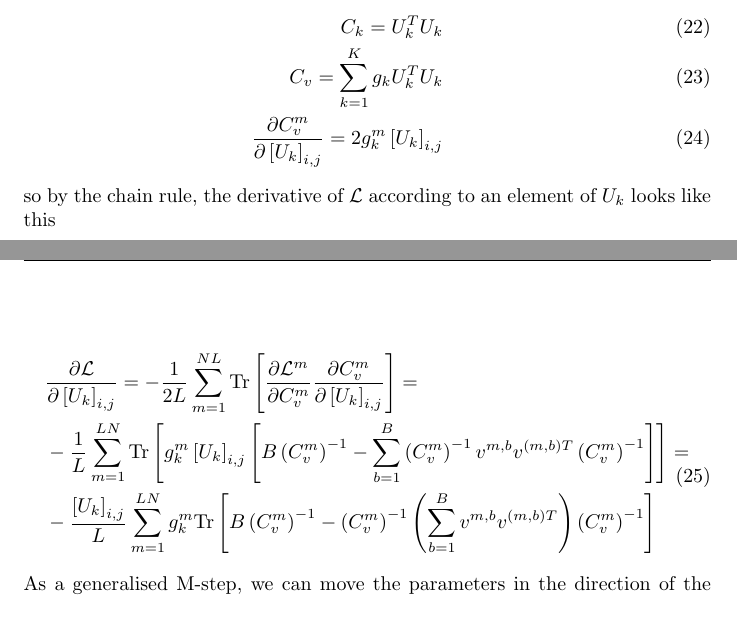
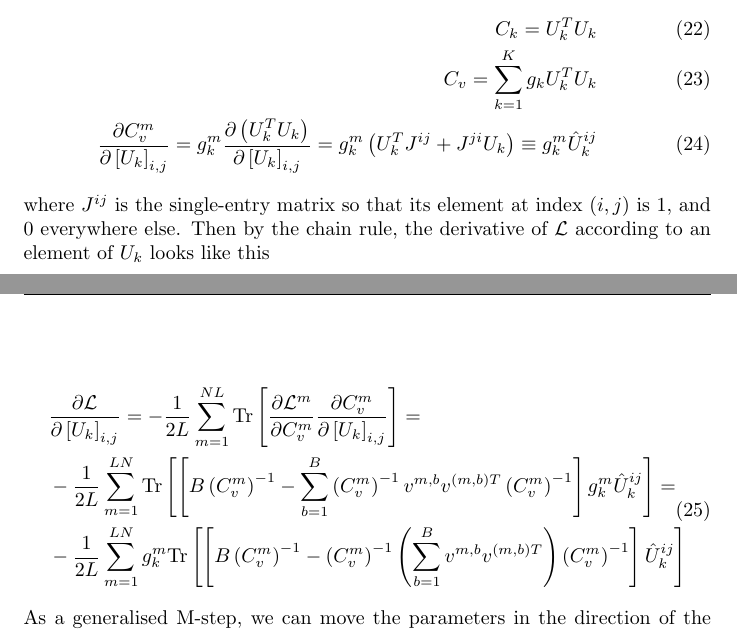
Before and after one commit to hagymasbab/csm, a LaTeX document (gestalt_em_prec.tex): two parts of pages 4 and 5 of 5, joined at a grey line, cut so that both start at the same text. Compiled offline with pdfLaTeX.

Commit message:
derivalt valtoztatva

```diff
--- a/gestalt_em_prec.tex
+++ b/gestalt_em_prec.tex
@@ -148,16 +148,16 @@ To ensure that the optimisation procedure does not produce precision matrices th
 \begin{eqnarray}
 C_k = U_k^T U_k \\
 C_v = \sum_{k=1}^K g_k U_k^T U_k \\
-\frac{\partial C_v^m}{\partial \left[ U_k \right]_{i,j}} = 2 g_k^m \left[ U_k \right]_{i,j}
+\frac{\partial C_v^m}{\partial \left[ U_k \right]_{i,j}} = g_k^m \frac{\partial \left( U_k^T U_k \right)}{\partial \left[ U_k \right]_{i,j}} = g_k^m \left( U_k^T J^{ij} + J^{ji} U_k \right) \equiv g_k^m \hat U_k^{ij}
 \end{eqnarray}
 %
-so by the chain rule, the derivative of $\mathcal{L}$ according to an element of $U_k$ looks like this
+where $J^{ij}$ is the single-entry matrix so that its element at index $(i,j)$ is 1, and 0 everywhere else. Then by the chain rule, the derivative of $\mathcal{L}$ according to an element of $U_k$ looks like this
 
 \begin{equation}
 \begin{split}
 &\frac{\partial \mathcal{L}}{\partial \left[ U_k \right]_{i,j}} = -\frac{1}{2L} \sum_{m=1}^{NL} \textrm{Tr} \left[ \frac{\partial \mathcal{L}^m}{\partial C_v^m} \frac{\partial C_v^m}{\partial \left[ U_k \right]_{i,j}} \right] = \\
-& -\frac{1}{L} \sum_{m=1}^{LN} \textrm{Tr} \left[ g_k^{m} \left[ U_k \right]_{i,j} \left[ B \left( C_v^m \right)^{-1} - \sum_{b=1}^B \left( C_v^m \right)^{-1} v^{m,b} v^{(m,b)T} \left( C_v^m \right)^{-1} \right] \right] = \\
-& -\frac{ \left[ U_k \right]_{i,j}}{L} \sum_{m=1}^{LN} g_k^{m} \textrm{Tr} \left[ B \left( C_v^m \right)^{-1} -  \left( C_v^m \right)^{-1} \left( \sum_{b=1}^B v^{m,b} v^{(m,b)T} \right) \left( C_v^m \right)^{-1} \right]
+& -\frac{1}{2L} \sum_{m=1}^{LN} \textrm{Tr} \left[  \left[ B \left( C_v^m \right)^{-1} - \sum_{b=1}^B \left( C_v^m \right)^{-1} v^{m,b} v^{(m,b)T} \left( C_v^m \right)^{-1} \right] g_k^{m} \hat U_k^{ij} \right] = \\
+& -\frac{1}{2L} \sum_{m=1}^{LN} g_k^{m} \textrm{Tr} \left[ \left[ B \left( C_v^m \right)^{-1} -  \left( C_v^m \right)^{-1} \left( \sum_{b=1}^B v^{m,b} v^{(m,b)T} \right) \left( C_v^m \right)^{-1} \right] \hat U_k^{ij} \right]
 \end{split}
 \end{equation}
 %
```
Also changed, not shown: gestalt_em_prec.pdf, 3 other files.
